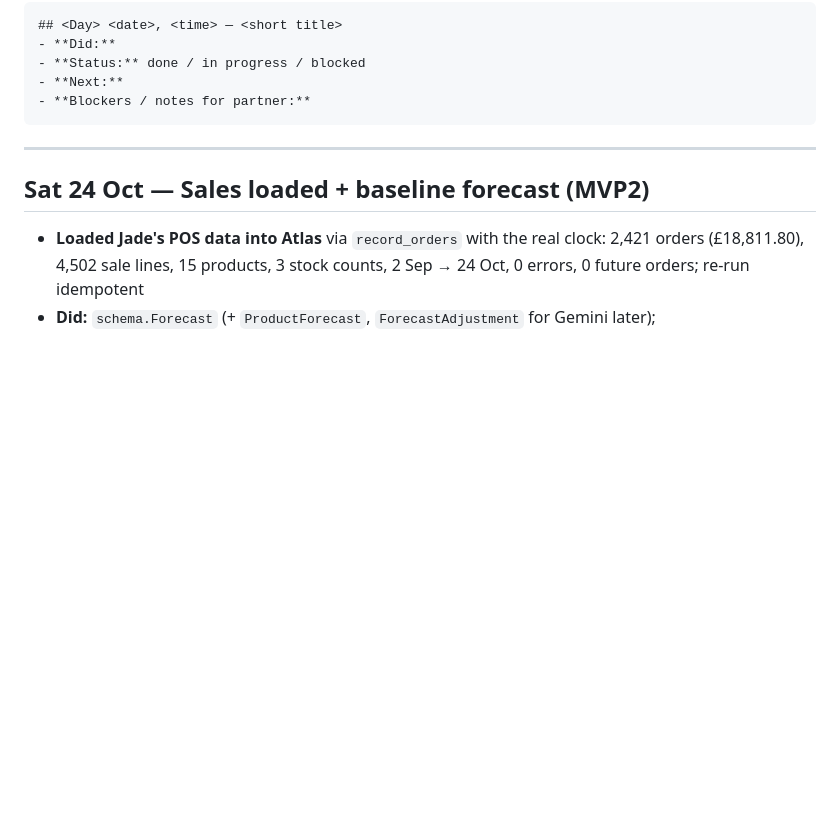
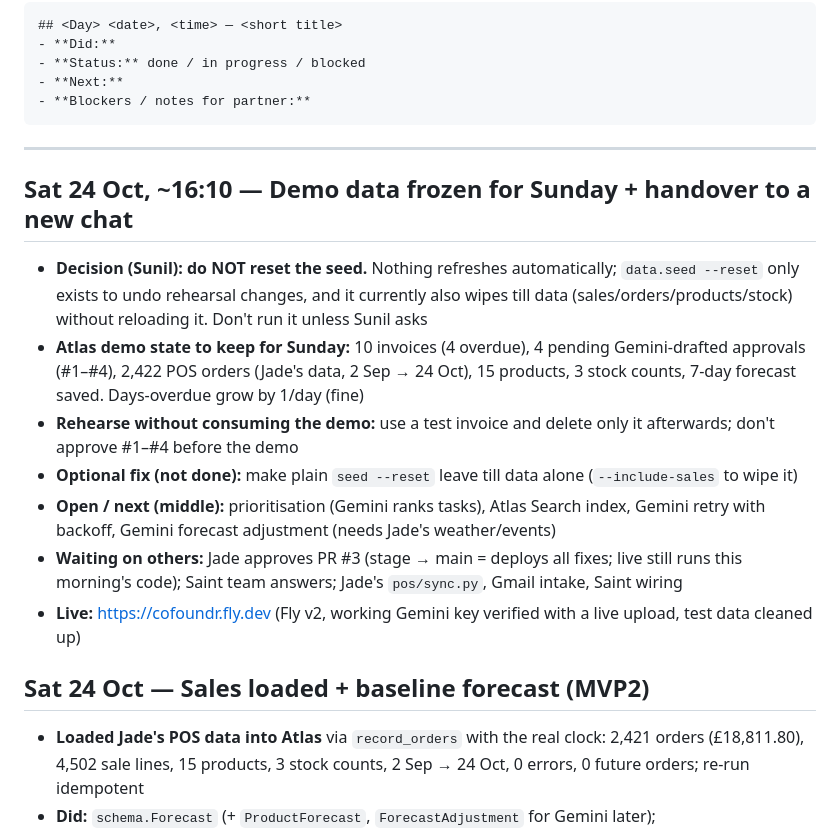
Before and after one commit to sunilramjali/cofoundr, a Markdown page: .claude/LOG-sunil.md, the part around the change. Drawn GitHub-style; blank space fills up the shorter version.

Commit message:
MVP2: Log the decision to keep the current demo data for Sunday and the handover state.
Co-Authored-By: Claude Opus 5.5 <noreply@anthropic.com>

````diff
--- a/.claude/LOG-sunil.md
+++ b/.claude/LOG-sunil.md
@@ -11,6 +11,15 @@ Newest entry at the top. Format:
 ```
 
 ---
+
+## Sat 24 Oct, ~16:10 — Demo data frozen for Sunday + handover to a new chat
+- **Decision (Sunil): do NOT reset the seed.** Nothing refreshes automatically; `data.seed --reset` only exists to undo rehearsal changes, and it currently also wipes till data (sales/orders/products/stock) without reloading it. Don't run it unless Sunil asks
+- **Atlas demo state to keep for Sunday:** 10 invoices (4 overdue), 4 pending Gemini-drafted approvals (#1–#4), 2,422 POS orders (Jade's data, 2 Sep → 24 Oct), 15 products, 3 stock counts, 7-day forecast saved. Days-overdue grow by 1/day (fine)
+- **Rehearse without consuming the demo:** use a test invoice and delete only it afterwards; don't approve #1–#4 before the demo
+- **Optional fix (not done):** make plain `seed --reset` leave till data alone (`--include-sales` to wipe it)
+- **Open / next (middle):** prioritisation (Gemini ranks tasks), Atlas Search index, Gemini retry with backoff, Gemini forecast adjustment (needs Jade's weather/events)
+- **Waiting on others:** Jade approves PR #3 (stage → main = deploys all fixes; live still runs this morning's code); Saint team answers; Jade's `pos/sync.py`, Gmail intake, Saint wiring
+- **Live:** https://cofoundr.fly.dev (Fly v2, working Gemini key verified with a live upload, test data cleaned up)
 
 ## Sat 24 Oct — Sales loaded + baseline forecast (MVP2)
 - **Loaded Jade's POS data into Atlas** via `record_orders` with the real clock: 2,421 orders (£18,811.80), 4,502 sale lines, 15 products, 3 stock counts, 2 Sep → 24 Oct, 0 errors, 0 future orders; re-run idempotent
````
